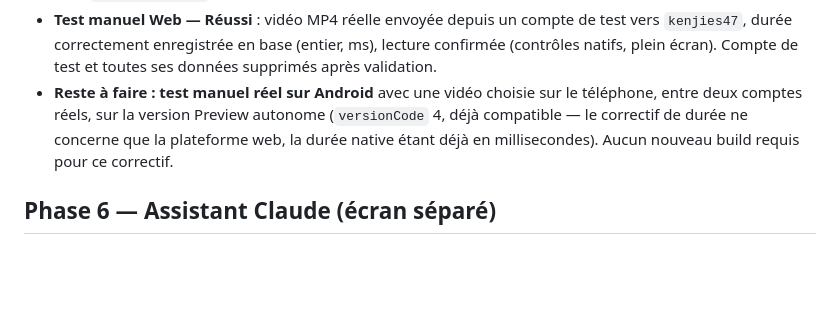
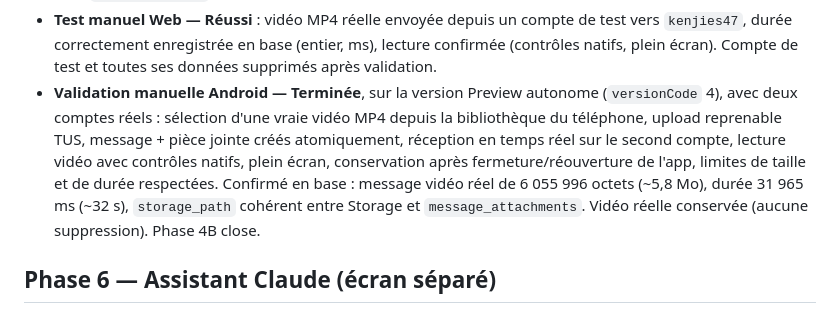
Before and after one commit to kenjirosama47/white-alpha, a Markdown page: PLAN.md, the part around the change. GitHub-like rendering; blank space fills up the shorter version.

Commit message:
Phase 4B : validation Android du partage de vidéos

```diff
--- a/PLAN.md
+++ b/PLAN.md
@@ -177,11 +177,16 @@ Pas d'appels audio/vidéo, pas de groupes en V1.
   de test vers `kenjies47`, durée correctement enregistrée en base
   (entier, ms), lecture confirmée (contrôles natifs, plein écran).
   Compte de test et toutes ses données supprimés après validation.
-- **Reste à faire : test manuel réel sur Android** avec une vidéo choisie
-  sur le téléphone, entre deux comptes réels, sur la version Preview
-  autonome (`versionCode` 4, déjà compatible — le correctif de durée ne
-  concerne que la plateforme web, la durée native étant déjà en
-  millisecondes). Aucun nouveau build requis pour ce correctif.
+- **Validation manuelle Android — Terminée**, sur la version Preview
+  autonome (`versionCode` 4), avec deux comptes réels : sélection d'une
+  vraie vidéo MP4 depuis la bibliothèque du téléphone, upload reprenable
+  TUS, message + pièce jointe créés atomiquement, réception en temps réel
+  sur le second compte, lecture vidéo avec contrôles natifs, plein écran,
+  conservation après fermeture/réouverture de l'app, limites de taille et
+  de durée respectées. Confirmé en base : message vidéo réel de 6 055 996
+  octets (~5,8 Mo), durée 31 965 ms (~32 s), `storage_path` cohérent entre
+  Storage et `message_attachments`. Vidéo réelle conservée (aucune
+  suppression). Phase 4B close.
 
 ## Phase 6 — Assistant Claude (écran séparé)
 - Écran dédié, distinct des conversations privées entre utilisateurs.
```
